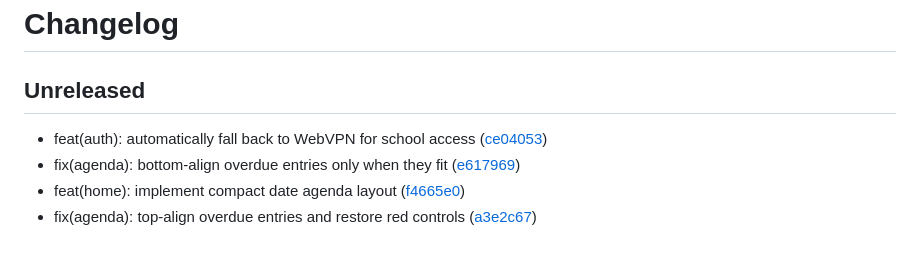
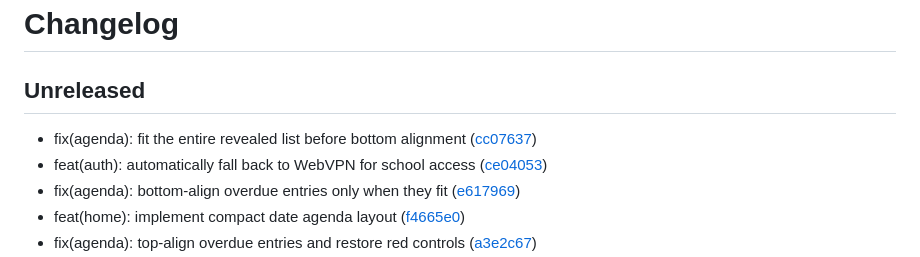
Before and after one commit to PurpleRain-PR/bitree, a Markdown page: CHANGELOG.md, the part around the change. Drawn GitHub-style.

Commit message:
chore: update changelog

```diff
--- a/CHANGELOG.md
+++ b/CHANGELOG.md
@@ -2,6 +2,7 @@
 
 ## Unreleased
 
+- fix(agenda): fit the entire revealed list before bottom alignment ([cc07637](https://github.com/so1ve/bitree/commit/cc076370fb062d0b2294463b168cfdbcd54a2f9f))
 - feat(auth): automatically fall back to WebVPN for school access ([ce04053](https://github.com/so1ve/bitree/commit/ce04053d8704700349da47062d2b83af43f02bc4))
 - fix(agenda): bottom-align overdue entries only when they fit ([e617969](https://github.com/so1ve/bitree/commit/e6179698d343879a3315429898a0b0e2c02b0dff))
 - feat(home): implement compact date agenda layout ([f4665e0](https://github.com/so1ve/bitree/commit/f4665e0c4f55dd8b9e50fd4fb604e9d4bdf8efa4))
```
